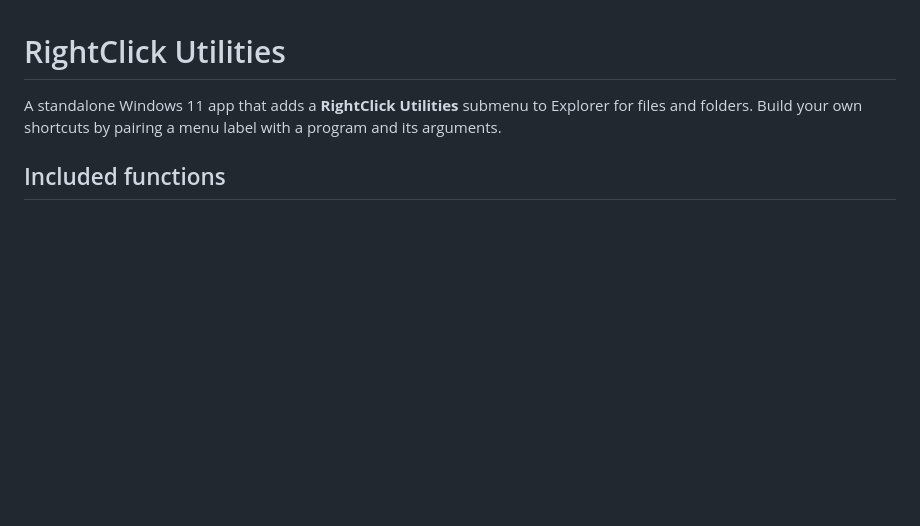
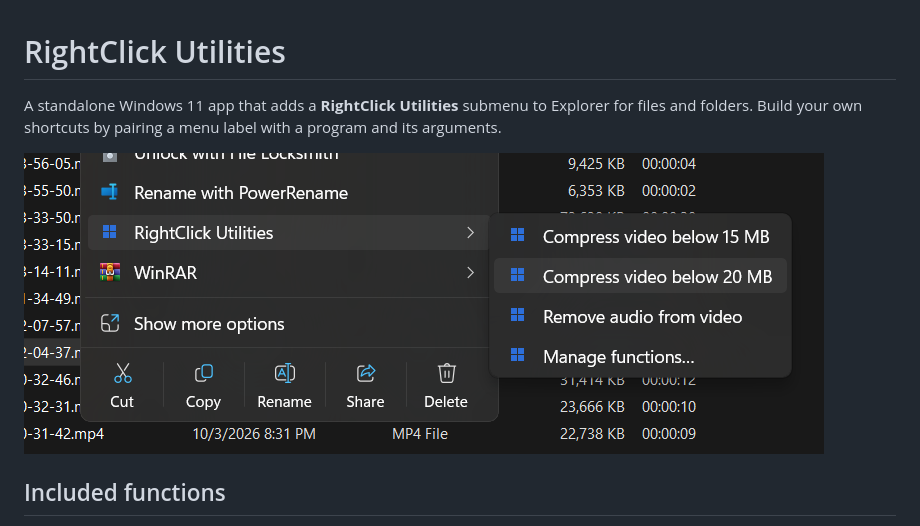
Before and after one commit to azadbal/RightClick-Utilites, a Markdown page: README.md, the part around the change. GitHub-like rendering; pictures changed too: docs/images/rightclick-utilities-menu.png (added); blank space fills up the shorter version.

Commit message:
Show RightClick Utilities context menu in README

```diff
--- a/README.md
+++ b/README.md
@@ -1,6 +1,8 @@
 # RightClick Utilities
 
 A standalone Windows 11 app that adds a **RightClick Utilities** submenu to Explorer for files and folders. Build your own shortcuts by pairing a menu label with a program and its arguments.
+
+![RightClick Utilities in the Windows 11 context menu, showing video compression, audio removal, and function management](docs/images/rightclick-utilities-menu.png)
 
 ## Included functions
 
```
